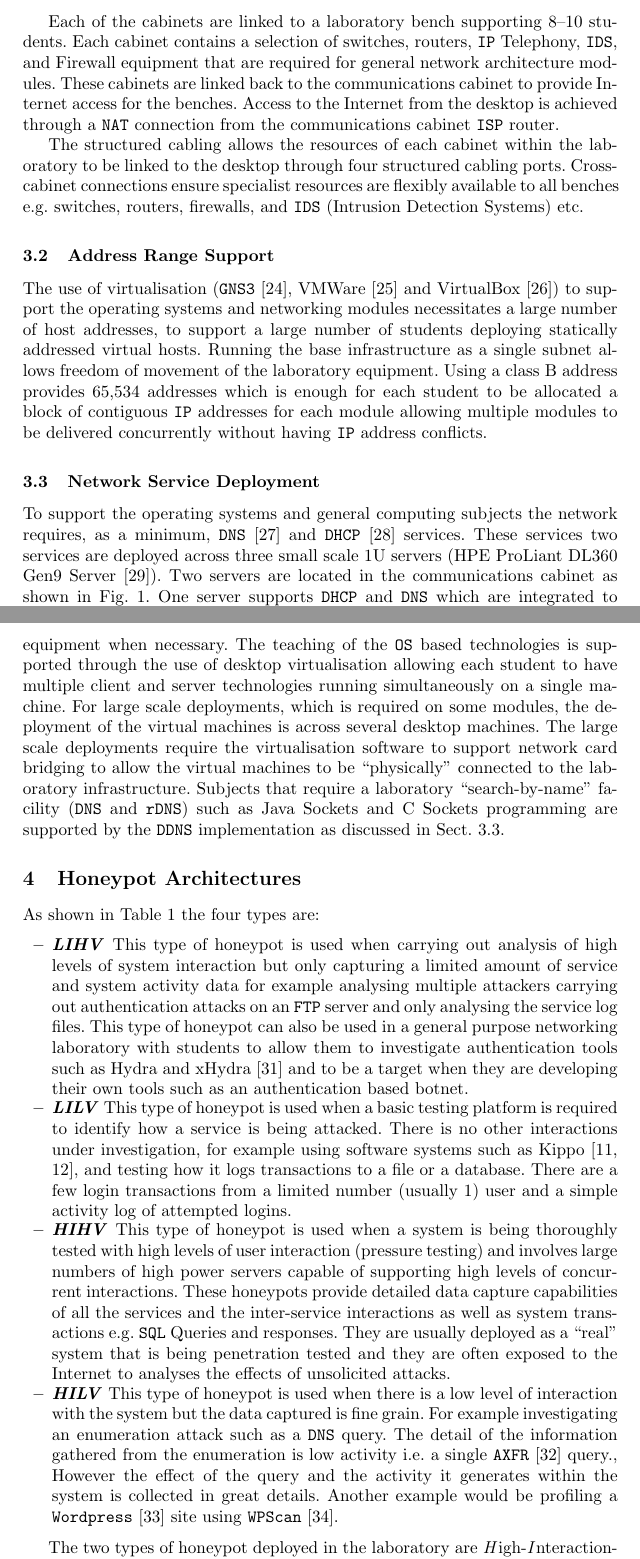
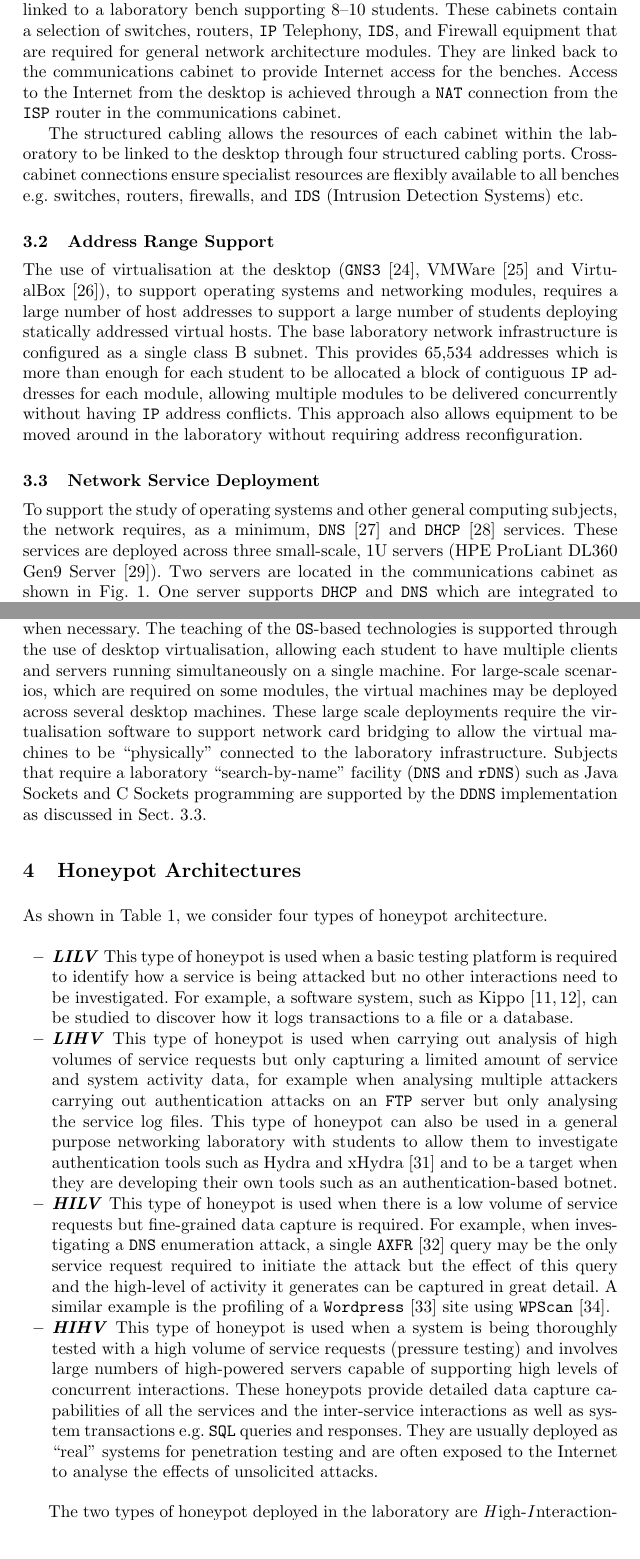
Before and after one commit to DavidKendall/Honeypot, a LaTeX thesis (honeypot.tex): two parts of pages 6 and 7 of 17, joined at a grey line, cut so that both start at the same text. Compiled offline with pdfLaTeX.

Commit message:
Tidy up section 3 and intro to section 4.

```diff
--- a/honeypot.tex
+++ b/honeypot.tex
@@ -289,11 +289,12 @@ used to manage the \texttt{ISP} connection is a Draytek Vigor
 
-Each of the cabinets are linked to a laboratory bench supporting 8--10
-students. Each cabinet contains a selection of switches, routers, \texttt{IP}
-Telephony, \texttt{IDS}, and Firewall equipment that are required for general
-network architecture modules. These cabinets are linked back to the
-communications cabinet to provide Internet access for the benches. Access to
-the Internet from the desktop is achieved through a \texttt{NAT} connection
-from the communications cabinet \texttt{ISP} router.
+Students have unrestricted access to the other cabinets, each of which is
+linked to a laboratory bench supporting 8--10 students. These cabinets contain
+a selection of switches, routers, \texttt{IP} Telephony, \texttt{IDS}, and
+Firewall equipment that are required for general network architecture modules.
+They are linked back to the communications cabinet to provide Internet access
+for the benches. Access to the Internet from the desktop is achieved through a
+\texttt{NAT} connection from the \texttt{ISP} router in the communications
+cabinet.
 
 The structured cabling allows the resources of each cabinet within the
 laboratory to be linked to the desktop through four structured cabling ports.
@@ -303,22 +304,23 @@ Detection Systems) etc.
 
 \subsection{Address Range Support}
 
-The use of virtualisation (\texttt{GNS3}~\cite{GNS3:17},
-VMWare~\cite{VMWARE:17} and VirtualBox~\cite{O:17}) to support the operating
-systems and networking modules necessitates a large number of host addresses,
-to support a large number of students deploying statically addressed virtual
-hosts. Running the base infrastructure as a single subnet allows freedom of
-movement of the laboratory equipment. Using a class B address provides 65,534
-addresses which is enough for each student to be allocated a block of
-contiguous \texttt{IP} addresses for each module allowing multiple modules to
-be delivered concurrently without having \texttt{IP} address conflicts.
+The use of virtualisation at the desktop (\texttt{GNS3}~\cite{GNS3:17},
+VMWare~\cite{VMWARE:17} and VirtualBox~\cite{O:17}), to support operating
+systems and networking modules, requires a large number of host addresses to
+support a large number of students deploying statically addressed virtual
+hosts. The base laboratory network infrastructure is configured as a single
+class B subnet.  This provides 65,534 addresses which is more than enough for
+each student to be allocated a block of contiguous \texttt{IP} addresses for
+each module, allowing multiple modules to be delivered concurrently without
+having \texttt{IP} address conflicts.  This approach also allows equipment to
+be moved around in the laboratory without requiring address reconfiguration.
 
 \subsection{Network Service Deployment}\label{InfraService}
 
-To support the operating systems and general computing subjects the network
-requires, as a minimum, \texttt{DNS}~\cite{RA:11} and
-\texttt{DHCP}~\cite{DL:02} services. These services two services are deployed
-across three small scale 1U servers (HPE ProLiant DL360 Gen9
-Server~\cite{HPE:17}). Two servers are located in the communications cabinet as
-shown in~Fig.~\ref{fig:Overview1}. One server supports \texttt{DHCP} and
-\texttt{DNS} which are integrated to create a \texttt{DDNS}~\cite{SV:06}
+To support the study of operating systems and other general computing subjects,
+the network requires, as a minimum, \texttt{DNS}~\cite{RA:11} and
+\texttt{DHCP}~\cite{DL:02} services. These services are deployed across three
+small-scale, 1U servers (HPE ProLiant DL360 Gen9 Server~\cite{HPE:17}). Two
+servers are located in the communications cabinet as shown
+in~Fig.~\ref{fig:Overview1}. One server supports \texttt{DHCP} and \texttt{DNS}
+which are integrated to create a \texttt{DDNS}~\cite{SV:06} environment. The
@@ -345,54 +344,60 @@ network virtualisation through \texttt{GNS3} which can be integrated with the
-physical equipment when necessary. The teaching of the \texttt{OS} based
-technologies is supported through the use of desktop virtualisation allowing
-each student to have multiple client and server technologies running
-simultaneously on a single machine. For large scale deployments, which is
-required on some modules, the deployment of the virtual machines is across
-several desktop machines. The large scale deployments require the
-virtualisation software to support network card bridging to allow the virtual
-machines to be ``physically'' connected to the laboratory infrastructure.
-Subjects that require a laboratory ``search-by-name'' facility (\texttt{DNS} and
-\texttt{rDNS}) such as Java Sockets and C Sockets programming are supported by
-the \texttt{DDNS} implementation as discussed in~Sect.~\ref{InfraService}.
+Teaching of standard technologies, such as switching and routing, use the
+physical equipment within the cabinets. The laboratory also supports network
+virtualisation through \texttt{GNS3}, which can be integrated with the physical
+equipment when necessary. The teaching of the \texttt{OS}-based technologies is
+supported through the use of desktop virtualisation, allowing each student to
+have multiple clients and servers running simultaneously on a single machine.
+For large-scale scenarios, which are required on some modules, the virtual
+machines may be deployed across several desktop machines. These large scale
+deployments require the virtualisation software to support network card
+bridging to allow the virtual machines to be ``physically'' connected to the
+laboratory infrastructure.  Subjects that require a laboratory
+``search-by-name'' facility (\texttt{DNS} and \texttt{rDNS}) such as Java
+Sockets and C Sockets programming are supported by the \texttt{DDNS}
+implementation as discussed in~Sect.~\ref{InfraService}.
 
 \section{Honeypot Architectures}
 
-As shown in Table~\ref{table:HoneypotTypes} the four types are:
+As shown in Table~\ref{table:HoneypotTypes}, we consider four types
+of honeypot architecture.
 
 \begin{itemize}
+
+  \item \noindent \emph{\textbf{LILV}} This type of honeypot is used when a
+    basic testing platform is required to identify how a service is being
+    attacked but no other interactions need to be investigated. For example, a
+    software system, such as Kippo~\cite{D:16,SH:15}, can be studied to
+    discover how it logs transactions to a file or a database.
+
   \item \noindent \emph{\textbf{LIHV}} This type of honeypot is used when
-    carrying out analysis of high levels of system interaction but only
-    capturing a limited amount of service and system activity data for example
-    analysing multiple attackers carrying out authentication attacks on an
-    \texttt{FTP} server and only analysing the service log files. This type of
+    carrying out analysis of high volumes of service requests but only
+    capturing a limited amount of service and system activity data, for example
+    when analysing multiple attackers carrying out authentication attacks on an
+    \texttt{FTP} server but only analysing the service log files. This type of
     honeypot can also be used in a general purpose networking laboratory with
     students to allow them to investigate authentication tools such as Hydra
     and xHydra~\cite{RS:15} and to be a target when they are developing their
-    own tools such as an authentication based botnet.
-  \item \noindent \emph{\textbf{LILV}} This type of honeypot is used when a
-    basic testing platform is required to identify how a service is being
-    attacked. There is no other interactions under investigation, for example
-    using software systems such as Kippo~\cite{D:16,SH:15}, and testing how it
-    logs transactions to a file or a database. There are a few login
-    transactions from a limited number (usually 1) user and a simple activity
-    log of attempted logins.
+    own tools such as an authentication-based botnet.
+
+  \item \noindent \emph{\textbf{HILV}} This type of honeypot is used when there
+    is a low volume of service requests but fine-grained data capture is
+    required. For example, when investigating a \texttt{DNS} enumeration
+    attack, a single \texttt{AXFR}~\cite{EL:10} query may be the only service
+    request required to initiate the attack but the effect of this query and
+    the high-level of activity it generates can be captured in great detail.  A
+    similar example is the profiling of a \texttt{Wordpress}~\cite{WP:17} site
+    using \texttt{WPScan}~\cite{WT:17}.
+
   \item \noindent \emph{\textbf{HIHV}} This type of honeypot is used when a
-    system is being thoroughly tested with high levels of user interaction
-    (pressure testing) and involves large numbers of high power servers capable
+    system is being thoroughly tested with a high volume of service requests
+    (pressure testing) and involves large numbers of high-powered servers capable
     of supporting high levels of concurrent interactions. These honeypots
     provide detailed data capture capabilities of all the services and the
     inter-service interactions as well as system transactions e.g. \texttt{SQL}
-    Queries and responses. They are usually deployed as a ``real'' system that
-    is being penetration tested and they are often exposed to the Internet to
-    analyses the effects of unsolicited attacks.
-  \item \noindent \emph{\textbf{HILV}} This type of honeypot is used when there
-    is a low level of interaction with the system but the data captured is fine
-    grain. For example investigating an enumeration attack such as a
-    \texttt{DNS} query. The detail of the information gathered from the
-    enumeration is low activity i.e.\ a single \texttt{AXFR}~\cite{EL:10}
-    query., However the effect of the query and the activity it generates
-    within the system is collected in great details. Another example would be
-    profiling a \texttt{Wordpress}~\cite{WP:17} site using
-    \texttt{WPScan}~\cite{WT:17}.
+    queries and responses. They are usually deployed as ``real'' systems for
+    penetration testing and are often exposed to the Internet to analyse the
+    effects of unsolicited attacks.
+
 \end{itemize}
 
 The two types of honeypot deployed in the laboratory are
```
Also changed, not shown: honeypot.tex (27 more changed lines).
